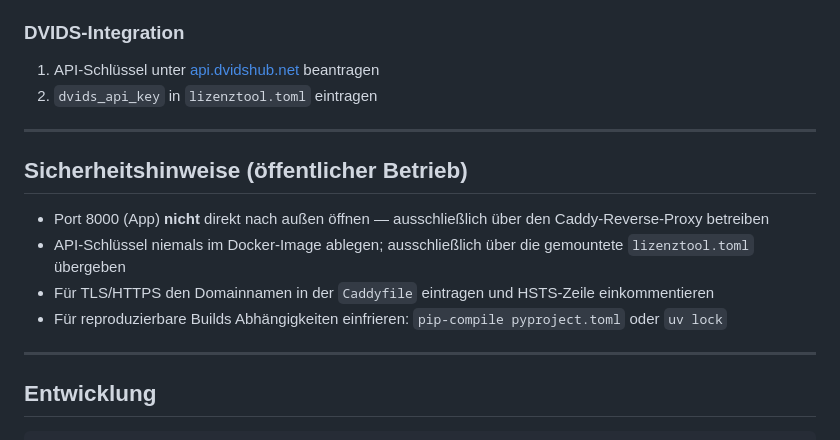
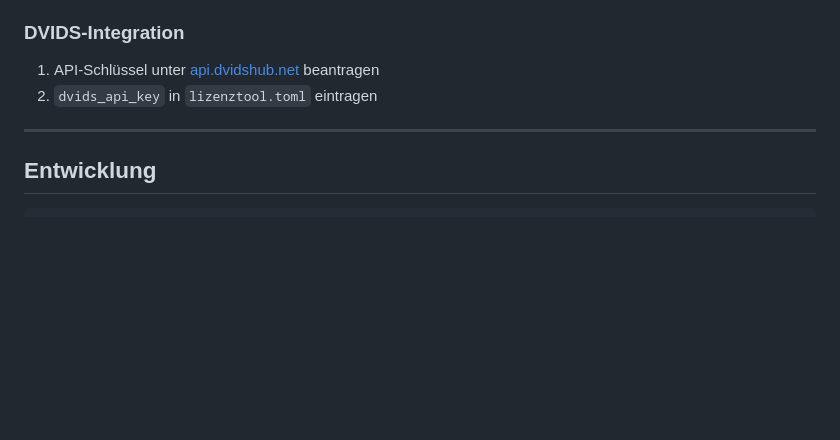
Before and after one commit to rothtor/lizenztool, a Markdown page: README.md, the part around the change. GitHub-like rendering; blank space fills up the shorter version.

Commit message:
remove AI suggestions from README.md

````diff
--- a/README.md
+++ b/README.md
@@ -155,15 +155,6 @@ Die Konfigurationsdatei wird im laufenden Betrieb automatisch neu geladen, wenn
 
 ---
 
-## Sicherheitshinweise (öffentlicher Betrieb)
-
-- Port 8000 (App) **nicht** direkt nach außen öffnen — ausschließlich über den Caddy-Reverse-Proxy betreiben
-- API-Schlüssel niemals im Docker-Image ablegen; ausschließlich über die gemountete `lizenztool.toml` übergeben
-- Für TLS/HTTPS den Domainnamen in der `Caddyfile` eintragen und HSTS-Zeile einkommentieren
-- Für reproduzierbare Builds Abhängigkeiten einfrieren: `pip-compile pyproject.toml` oder `uv lock`
-
----
-
 ## Entwicklung
 
 ```bash
````
